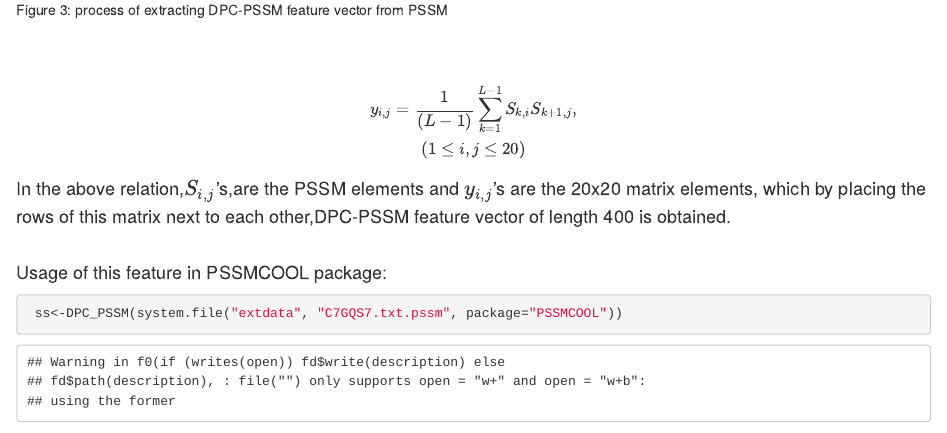
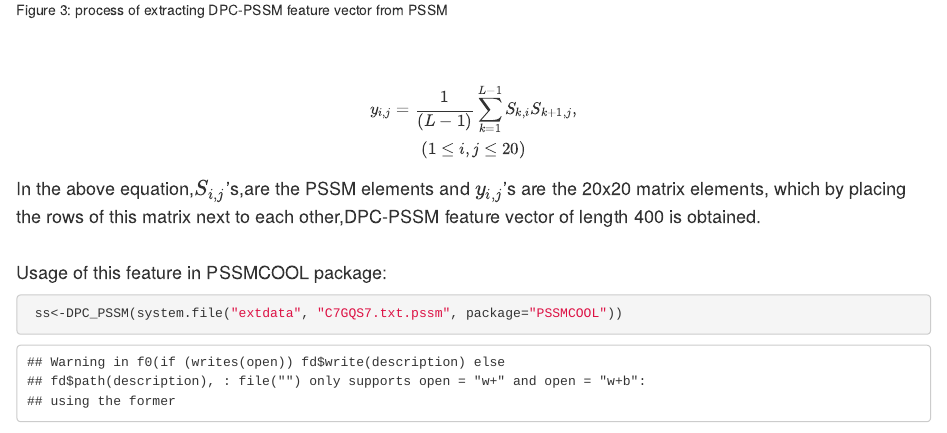
Before and after one commit to BioCool-Lab/PSSMCOOL, an R Markdown document (vignettes/PSSMCOOL_edit2.Rmd): the page in a window 1100 px wide, from 3600 px down. Rendered offline with R 4.5, knitr and Pandoc, with nearby package versions; some code elsewhere in the file could not run offline.

Commit message:
read me file changed

```diff
--- a/vignettes/PSSMCOOL_edit2.Rmd
+++ b/vignettes/PSSMCOOL_edit2.Rmd
@@ -90,7 +90,7 @@ y_{i,j}=\frac{1}{(L-1)}\sum_{k=1}^{L-1}S_{k,i}S_{k+1,j}, \\(1\leq{i,j}\leq{20})
 \end{equation}
 
 
-<font size="4">In the above relation,$S_{i,j}$'s,are the PSSM elements and $y_{i,j}$'s are the 20x20 matrix elements, which by placing the rows of this matrix next to each other,DPC-PSSM feature vector of length 400 is obtained.</font>
+<font size="4">In the above equation,$S_{i,j}$'s,are the PSSM elements and $y_{i,j}$'s are the 20x20 matrix elements, which by placing the rows of this matrix next to each other,DPC-PSSM feature vector of length 400 is obtained.</font>
 <br></br>
 
 <font size="4"> Usage of this feature in PSSMCOOL package:</font>
```
Also changed, not shown: README.md, vignettes/figures/screens/aatp1.JPG (added), vignettes/figures/screens/aatp2.JPG (added), vignettes/figures/screens/ab-pssm.JPG (added), vignettes/figures/screens/cs-pse1.JPG (added), vignettes/figures/screens/cs-pse2.JPG (added), vignettes/figures/screens/cs-pse3.JPG (added), vignettes/figures/screens/df-pssm.JPG (added), vignettes/figures/screens/dp.JPG (added), vignettes/figures/screens/dpc_pssm.JPG (deleted), vignettes/figures/screens/rpssm.JPG (added), vignettes/figures/screens/scsh2.JPG (added).
